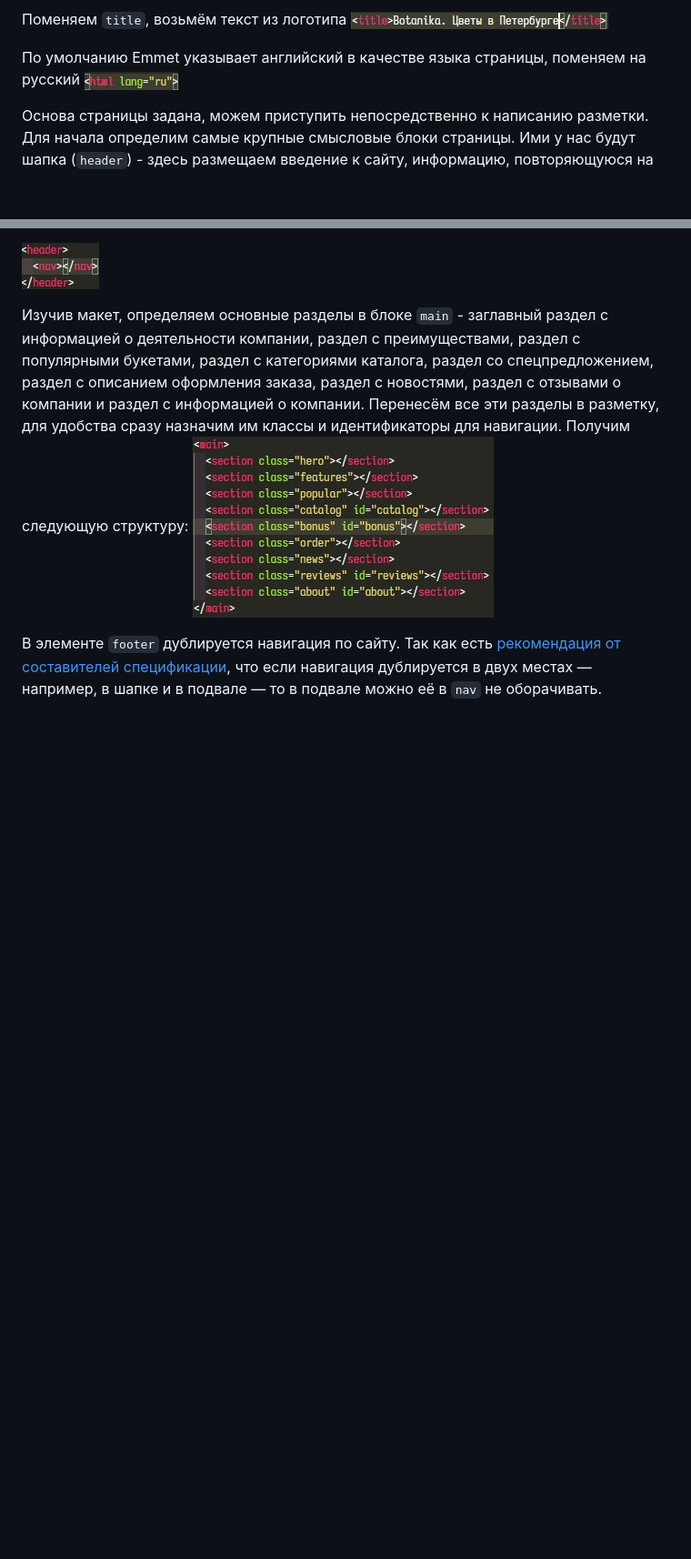
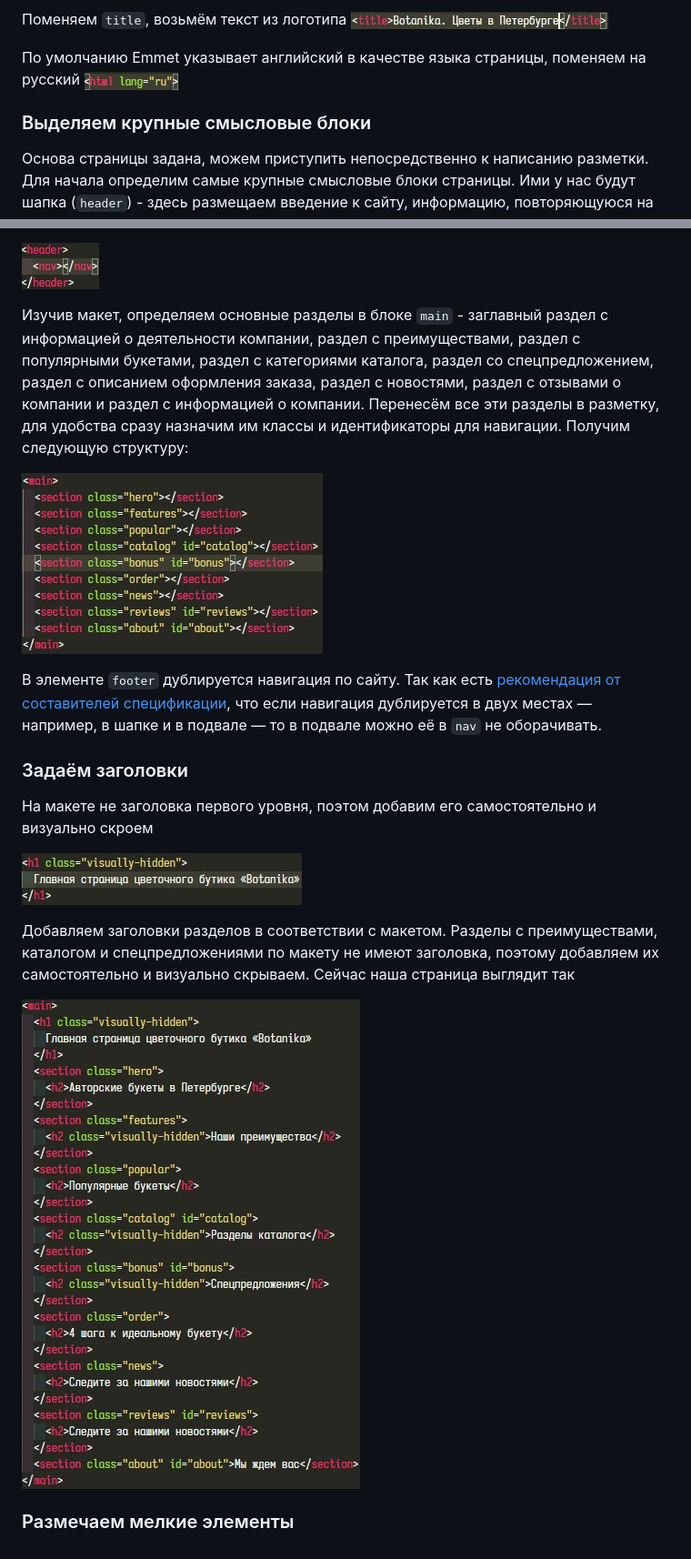
Before and after one commit to npxrus/marathon-example, a Markdown page: README.md, 2 parts joined by grey strips. Shown: that part at 91% size. Drawn GitHub-style; pictures changed too: img/01-7.jpg (added), img/01-8.jpg (added); blank space fills up the shorter version.

```diff
--- a/README.md
+++ b/README.md
@@ -61,6 +80,7 @@
 По умолчанию Emmet указывает английский в качестве языка страницы, поменяем на русский
 ![задаём язык страницы](./img/01-3.jpg)
 
+### Выделяем крупные смысловые блоки
 Основа страницы задана, можем приступить непосредственно к написанию разметки.
 Для начала определим самые крупные смысловые блоки страницы. Ими у нас будут шапка (`header`) - здесь размещаем введение к сайту, информацию, повторяющуюся на каждой странице (логотип, навигация, слоган, поле поиска по сайту); основная содержательная часть страницы (`main`); подвал (`footer`) - здесь мы размещаем дополнительную информацию, повторяющуюся на каждой странице (дополнительная навигация, копирайты, контакты и т.д.).
 
@@ -74,6 +95,18 @@
 ![размещаем элемент nav](./img/01-5.jpg)
 
 Изучив макет, определяем основные разделы в блоке `main` - заглавный раздел с информацией о деятельности компании, раздел с преимуществами, раздел с популярными букетами, раздел с категориями каталога, раздел со спецпредложением, раздел с описанием оформления заказа, раздел с новостями, раздел с отзывами о компании и раздел с информацией о компании. Перенесём все эти разделы в разметку, для удобства сразу назначим им классы и идентификаторы для навигации. Получим следующую структуру:
+
 ![структура секции main](./img/01-6.jpg)
 
 В элементе `footer` дублируется навигация по сайту. Так как есть [рекомендация от составителей спецификации](https://web-standards.ru/articles/avoiding-html5-mistakes/), что если навигация дублируется в двух местах — например, в шапке и в подвале — то в подвале можно её в `nav` не оборачивать.
+
+### Задаём заголовки
+На макете не заголовка первого уровня, поэтом добавим его самостоятельно и визуально скроем
+
+![основной заголовок страницы](./img/01-7.jpg)
+
+Добавляем заголовки разделов в соответствии с макетом. Разделы с преимуществами, каталогом и спецпредложениями по макету не имеют заголовка, поэтому добавляем их самостоятельно и визуально скрываем. Сейчас наша страница выглядит так
+
+![структура заголовков](./img/01-8.jpg)
+
+### Размечаем мелкие элементы
```
Also changed, not shown: other parts of README.md (+21 -1 lines), 1 other file.
